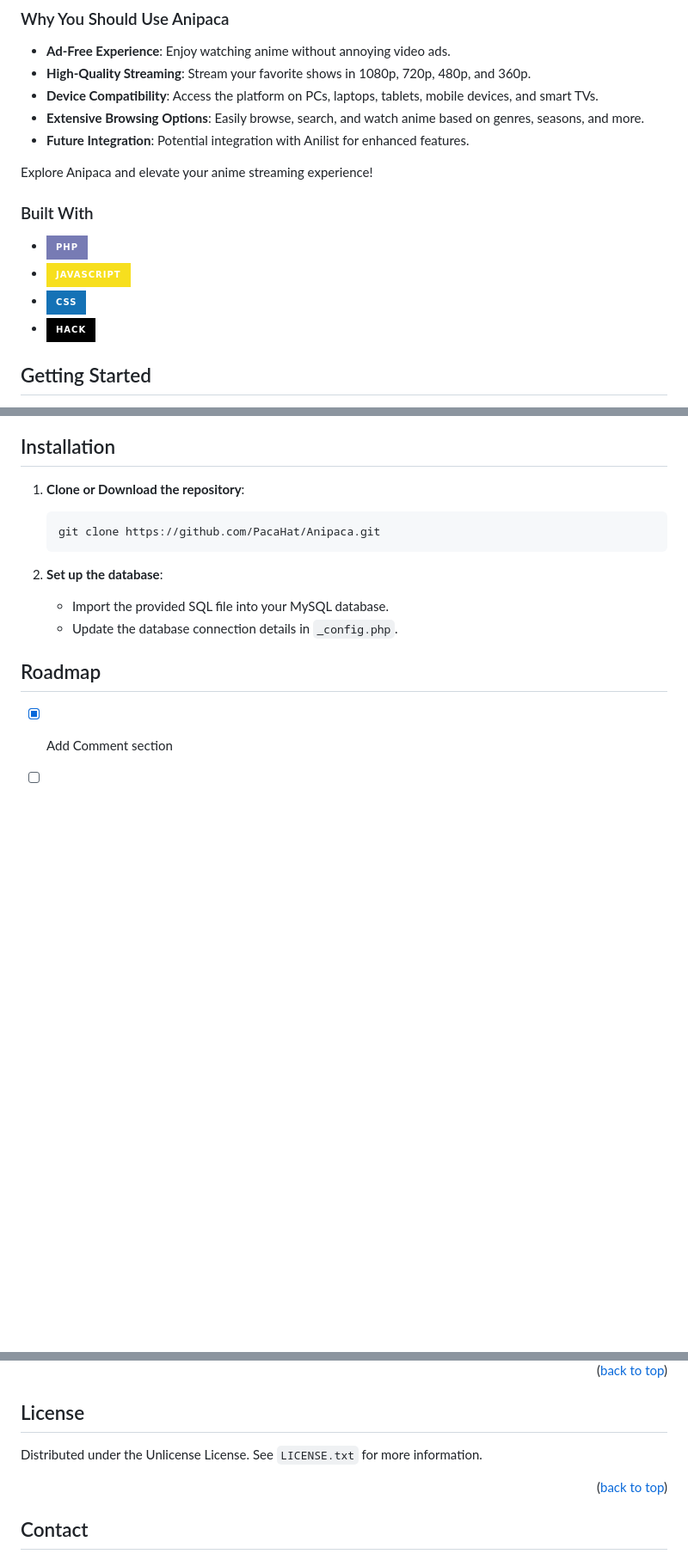
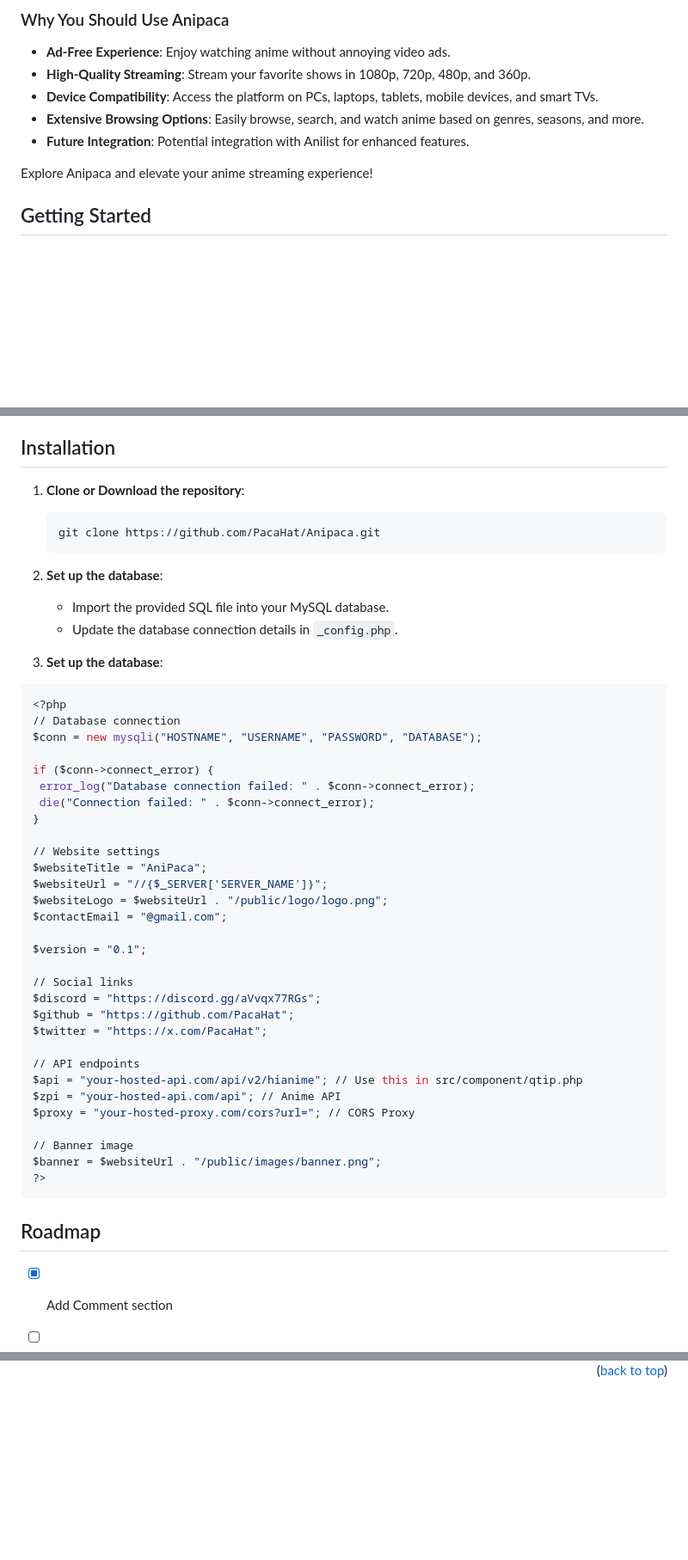
Before and after one commit to temobuop/Anipacamy, a Markdown page: readme.md, 3 parts joined by grey strips. Shown at 86% size. Rendered like a GitHub page; badges without logos; blank space fills up the shorter version.

````diff
--- a/readme.md
+++ b/readme.md
@@ -87,17 +83,6 @@
 - **Future Integration**: Potential integration with Anilist for enhanced features.
 
 Explore Anipaca and elevate your anime streaming experience!
-
-
-
-
-### Built With
-
-
-* ![PHP](https://img.shields.io/badge/PHP-777BB4?style=for-the-badge&logo=php&logoColor=white)
-* ![JavaScript](https://img.shields.io/badge/JavaScript-F7DF1E?style=for-the-badge&logo=javascript&logoColor=black)
-* ![CSS](https://img.shields.io/badge/CSS-1572B6?style=for-the-badge&logo=css3&logoColor=white)
-* ![Hack](https://img.shields.io/badge/Hack-000000?style=for-the-badge&logo=hack&logoColor=white)
 
 
 <!-- GETTING STARTED -->
@@ -130,6 +115,40 @@ To get a website running up follow these simple example steps.
    - Import the provided SQL file into your MySQL database.
    - Update the database connection details in `_config.php`.
 
+3.  **Set up the database**:
+   ```bash
+<?php
+// Database connection
+$conn = new mysqli("HOSTNAME", "USERNAME", "PASSWORD", "DATABASE");
+
+if ($conn->connect_error) {
+    error_log("Database connection failed: " . $conn->connect_error);
+    die("Connection failed: " . $conn->connect_error);
+}
+
+// Website settings
+$websiteTitle = "AniPaca";
+$websiteUrl = "//{$_SERVER['SERVER_NAME']}";
+$websiteLogo = $websiteUrl . "/public/logo/logo.png";
+$contactEmail = "@gmail.com";
+
+$version = "0.1";
+
+// Social links
+$discord = "https://discord.gg/aVvqx77RGs";
+$github = "https://github.com/PacaHat";
+$twitter = "https://x.com/PacaHat";
+
+// API endpoints
+$api = "your-hosted-api.com/api/v2/hianime"; // Use this in src/component/qtip.php
+$zpi = "your-hosted-api.com/api"; // Anime API
+$proxy = "your-hosted-proxy.com/cors?url="; // CORS Proxy
+
+// Banner image
+$banner = $websiteUrl . "/public/images/banner.png";
+?>
+ ```
+
 
 <!-- ROADMAP -->
 ## Roadmap
@@ -172,17 +191,2 @@ Don't forget to give the project a star! Thanks again!
 
 <p align="right">(<a href="#readme-top">back to top</a>)</p>
-
-
-
-<!-- LICENSE -->
-## License
-
-Distributed under the Unlicense License. See `LICENSE.txt` for more information.
-
-<p align="right">(<a href="#readme-top">back to top</a>)</p>
-
-
-
-<!-- CONTACT -->
-## Contact
-
````
Also changed, not shown: other parts of readme.md (+6 -16 lines).
